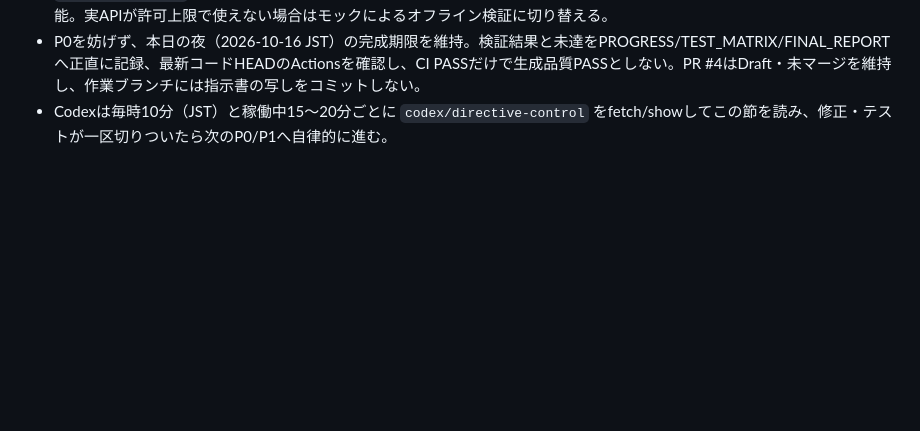
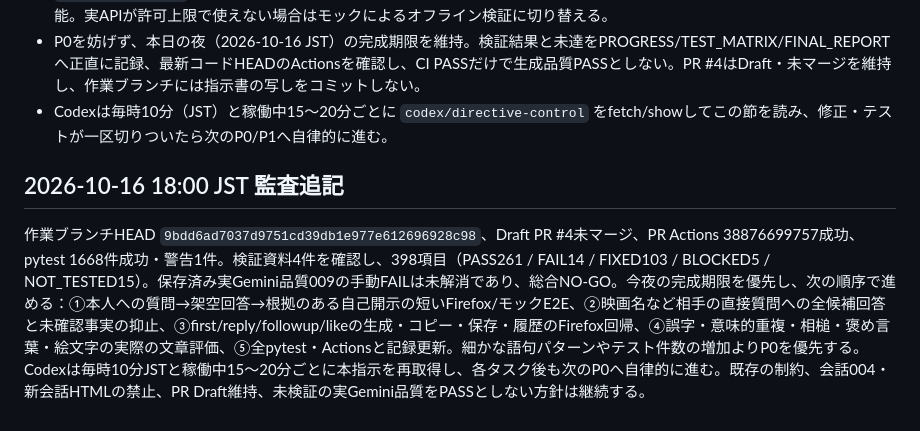
Before and after one commit to kenkyu0909/aichatapp, a Markdown page: docs/verification/CODEX_CONTINUOUS_DIRECTIVE.md, the part around the change. Rendered like a GitHub page; blank space fills up the shorter version.

Commit message:
docs: record 18:00 verification priorities

```diff
--- a/docs/verification/CODEX_CONTINUOUS_DIRECTIVE.md
+++ b/docs/verification/CODEX_CONTINUOUS_DIRECTIVE.md
@@ -282,3 +282,8 @@ Codexは`docs/verification/PROGRESS.md`の末尾に最新チェックポイン
 - 既存の隔離DB/Firefox E2Eで、絵文字・『ー』・『笑』・実改行がコピー/保存/履歴再表示で欠損しないことを確認する。`conversation_004` と**新規会話HTMLの作成・実行は、ユーザーの別途許可が出るまでしない**。既存HTMLを読むことは可能。実APIが許可上限で使えない場合はモックによるオフライン検証に切り替える。
 - P0を妨げず、本日の夜（2026-10-16 JST）の完成期限を維持。検証結果と未達をPROGRESS/TEST_MATRIX/FINAL_REPORTへ正直に記録、最新コードHEADのActionsを確認し、CI PASSだけで生成品質PASSとしない。PR #4はDraft・未マージを維持し、作業ブランチには指示書の写しをコミットしない。
 - Codexは毎時10分（JST）と稼働中15〜20分ごとに `codex/directive-control` をfetch/showしてこの節を読み、修正・テストが一区切りついたら次のP0/P1へ自律的に進む。
+
+
+## 2026-10-16 18:00 JST 監査追記
+
+作業ブランチHEAD `9bdd6ad7037d9751cd39db1e977e612696928c98`、Draft PR #4未マージ、PR Actions 38876699757成功、pytest 1668件成功・警告1件。検証資料4件を確認し、398項目（PASS261 / FAIL14 / FIXED103 / BLOCKED5 / NOT_TESTED15）。保存済み実Gemini品質009の手動FAILは未解消であり、総合NO-GO。今夜の完成期限を優先し、次の順序で進める：①本人への質問→架空回答→根拠のある自己開示の短いFirefox/モックE2E、②映画名など相手の直接質問への全候補回答と未確認事実の抑止、③first/reply/followup/likeの生成・コピー・保存・履歴のFirefox回帰、④誤字・意味的重複・相槌・褒め言葉・絵文字の実際の文章評価、⑤全pytest・Actionsと記録更新。細かな語句パターンやテスト件数の増加よりP0を優先する。Codexは毎時10分JSTと稼働中15〜20分ごとに本指示を再取得し、各タスク後も次のP0へ自律的に進む。既存の制約、会話004・新会話HTMLの禁止、PR Draft維持、未検証の実Gemini品質をPASSとしない方針は継続する。
```
